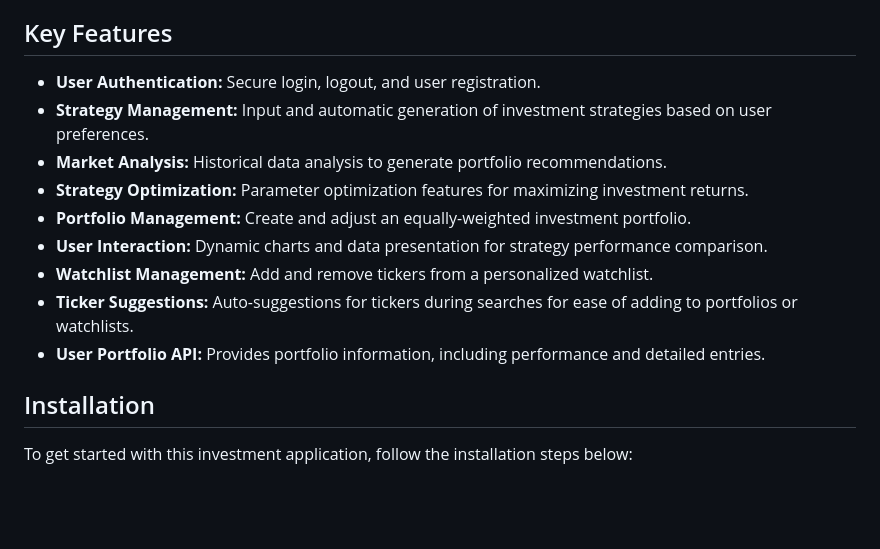
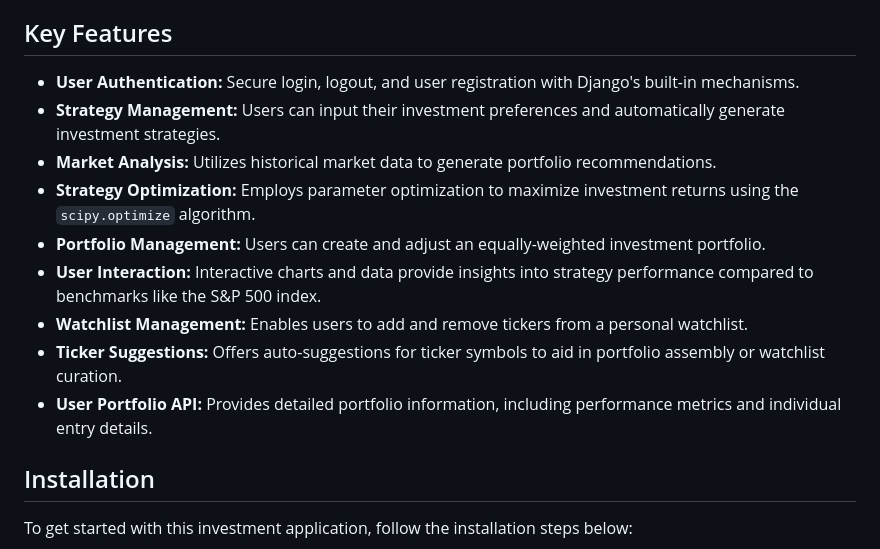
Before and after one commit to Luksonini/Momentum_wallet, a Markdown page: README.md, the part around one of its changes. Rendered like a GitHub page; blank space fills up the shorter version.

```diff
--- a/README.md
+++ b/README.md
@@ -6,15 +6,15 @@ This Django-based investment application enables users to manage their investmen
 
 ## Key Features
 
-- **User Authentication:** Secure login, logout, and user registration.
-- **Strategy Management:** Input and automatic generation of investment strategies based on user preferences.
-- **Market Analysis:** Historical data analysis to generate portfolio recommendations.
-- **Strategy Optimization:** Parameter optimization features for maximizing investment returns.
-- **Portfolio Management:** Create and adjust an equally-weighted investment portfolio.
-- **User Interaction:** Dynamic charts and data presentation for strategy performance comparison.
-- **Watchlist Management:** Add and remove tickers from a personalized watchlist.
-- **Ticker Suggestions:** Auto-suggestions for tickers during searches for ease of adding to portfolios or watchlists.
-- **User Portfolio API:** Provides portfolio information, including performance and detailed entries.
+- **User Authentication:** Secure login, logout, and user registration with Django's built-in mechanisms.
+- **Strategy Management:** Users can input their investment preferences and automatically generate investment strategies.
+- **Market Analysis:** Utilizes historical market data to generate portfolio recommendations.
+- **Strategy Optimization:** Employs parameter optimization to maximize investment returns using the `scipy.optimize` algorithm.
+- **Portfolio Management:** Users can create and adjust an equally-weighted investment portfolio.
+- **User Interaction:** Interactive charts and data provide insights into strategy performance compared to benchmarks like the S&P 500 index.
+- **Watchlist Management:** Enables users to add and remove tickers from a personal watchlist.
+- **Ticker Suggestions:** Offers auto-suggestions for ticker symbols to aid in portfolio assembly or watchlist curation.
+- **User Portfolio API:** Provides detailed portfolio information, including performance metrics and individual entry details.
 
 ## Installation
 
```
Also changed, not shown: other parts of README.md (+9 -49 lines).
